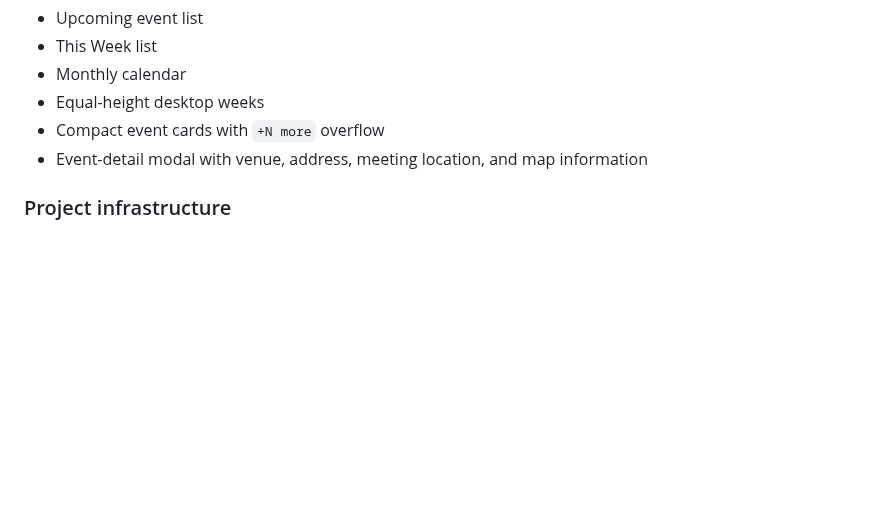
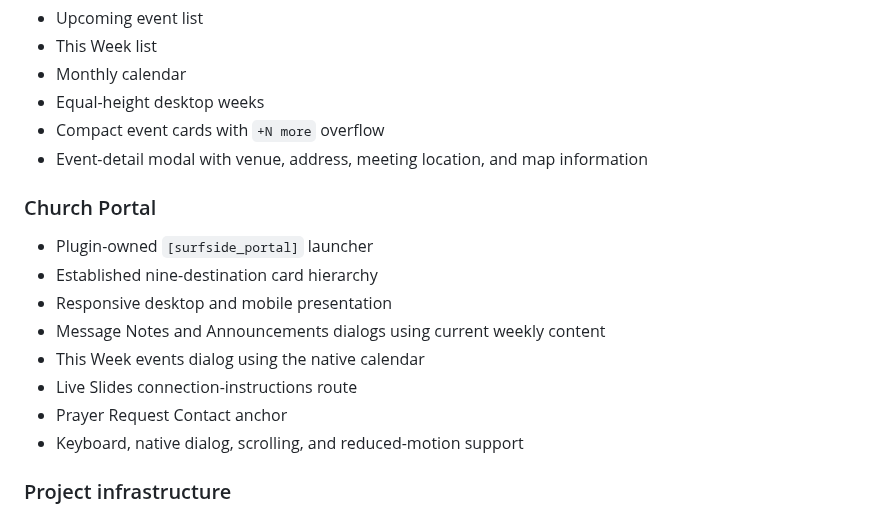
Before and after one commit to rspoelstra216/surfside-tools, a Markdown page: docs/DEVELOPMENT.md, the part around one of its changes. Drawn GitHub-style; blank space fills up the shorter version.

```diff
--- a/docs/DEVELOPMENT.md
+++ b/docs/DEVELOPMENT.md
@@ -124,6 +125,17 @@ The repository root is also the WordPress plugin root. `surfside-tools.php` shou
 - Compact event cards with `+N more` overflow
 - Event-detail modal with venue, address, meeting location, and map information
 
+### Church Portal
+
+- Plugin-owned `[surfside_portal]` launcher
+- Established nine-destination card hierarchy
+- Responsive desktop and mobile presentation
+- Message Notes and Announcements dialogs using current weekly content
+- This Week events dialog using the native calendar
+- Live Slides connection-instructions route
+- Prayer Request Contact anchor
+- Keyboard, native dialog, scrolling, and reduced-motion support
+
 ### Project infrastructure
 
 - GitHub as the source of truth
```
Also changed, not shown: other parts of docs/DEVELOPMENT.md (+26 -34 lines).
